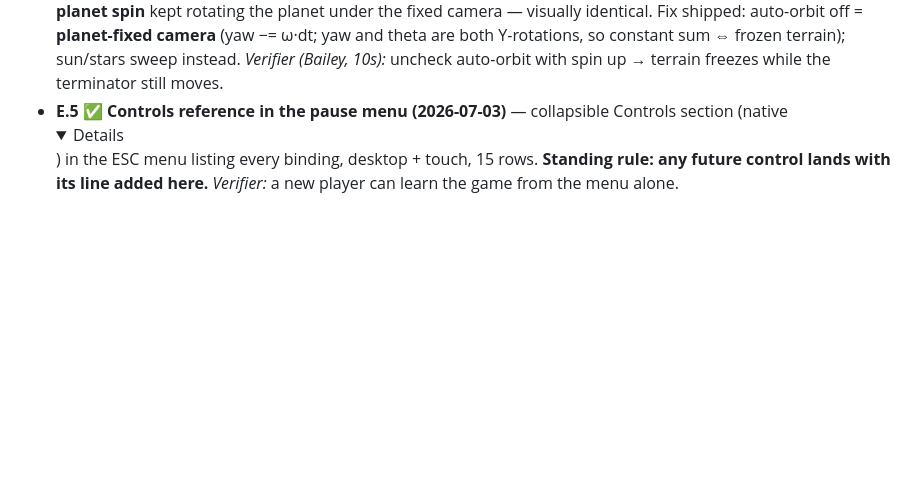
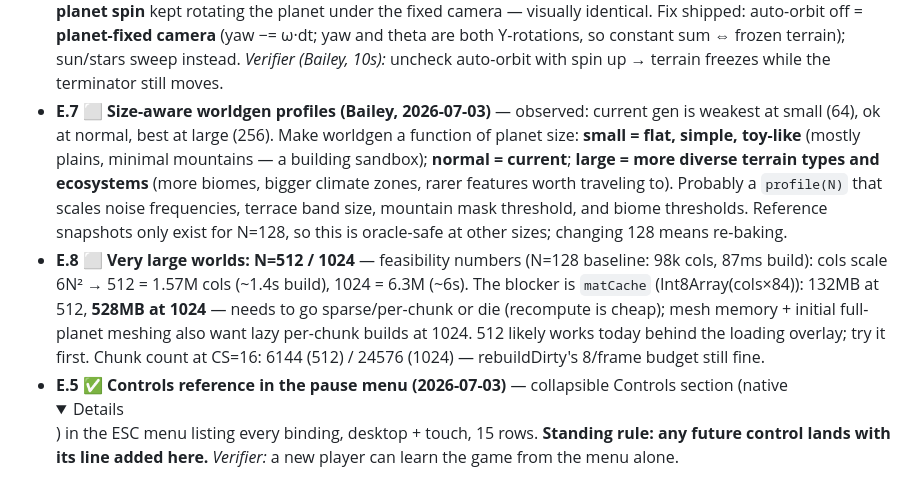
Before and after one commit to bachittle/voxel-sphere, a Markdown page: GOAL.md, the part around the change. Rendered like a GitHub page; folded sections open; blank space fills up the shorter version.

Commit message:
GOAL: E.7 size-aware worldgen profiles + E.8 N=512/1024 feasibility (matCache is the blocker)

```diff
--- a/GOAL.md
+++ b/GOAL.md
@@ -298,6 +298,24 @@ surface distortion accepted for now.
   Y-rotations, so constant sum ⇔ frozen terrain); sun/stars sweep instead.
   *Verifier (Bailey, 10s):* uncheck auto-orbit with spin up → terrain
   freezes while the terminator still moves.
+- **E.7 ⬜ Size-aware worldgen profiles (Bailey, 2026-07-03)** — observed:
+  current gen is weakest at small (64), ok at normal, best at large (256).
+  Make worldgen a function of planet size: **small = flat, simple, toy-like**
+  (mostly plains, minimal mountains — a building sandbox); **normal =
+  current**; **large = more diverse terrain types and ecosystems** (more
+  biomes, bigger climate zones, rarer features worth traveling to). Probably
+  a `profile(N)` that scales noise frequencies, terrace band size, mountain
+  mask threshold, and biome thresholds. Reference snapshots only exist for
+  N=128, so this is oracle-safe at other sizes; changing 128 means
+  re-baking.
+- **E.8 ⬜ Very large worlds: N=512 / 1024** — feasibility numbers (N=128
+  baseline: 98k cols, 87ms build): cols scale 6N² → 512 = 1.57M cols
+  (~1.4s build), 1024 = 6.3M (~6s). The blocker is `matCache`
+  (Int8Array(cols×84)): 132MB at 512, **528MB at 1024** — needs to go
+  sparse/per-chunk or die (recompute is cheap); mesh memory + initial
+  full-planet meshing also want lazy per-chunk builds at 1024. 512 likely
+  works today behind the loading overlay; try it first. Chunk count at CS=16:
+  6144 (512) / 24576 (1024) — rebuildDirty's 8/frame budget still fine.
 - **E.5 ✅ Controls reference in the pause menu (2026-07-03)** — collapsible
   Controls section (native <details>) in the ESC menu listing every binding,
   desktop + touch, 15 rows. **Standing rule: any future control lands with
```
